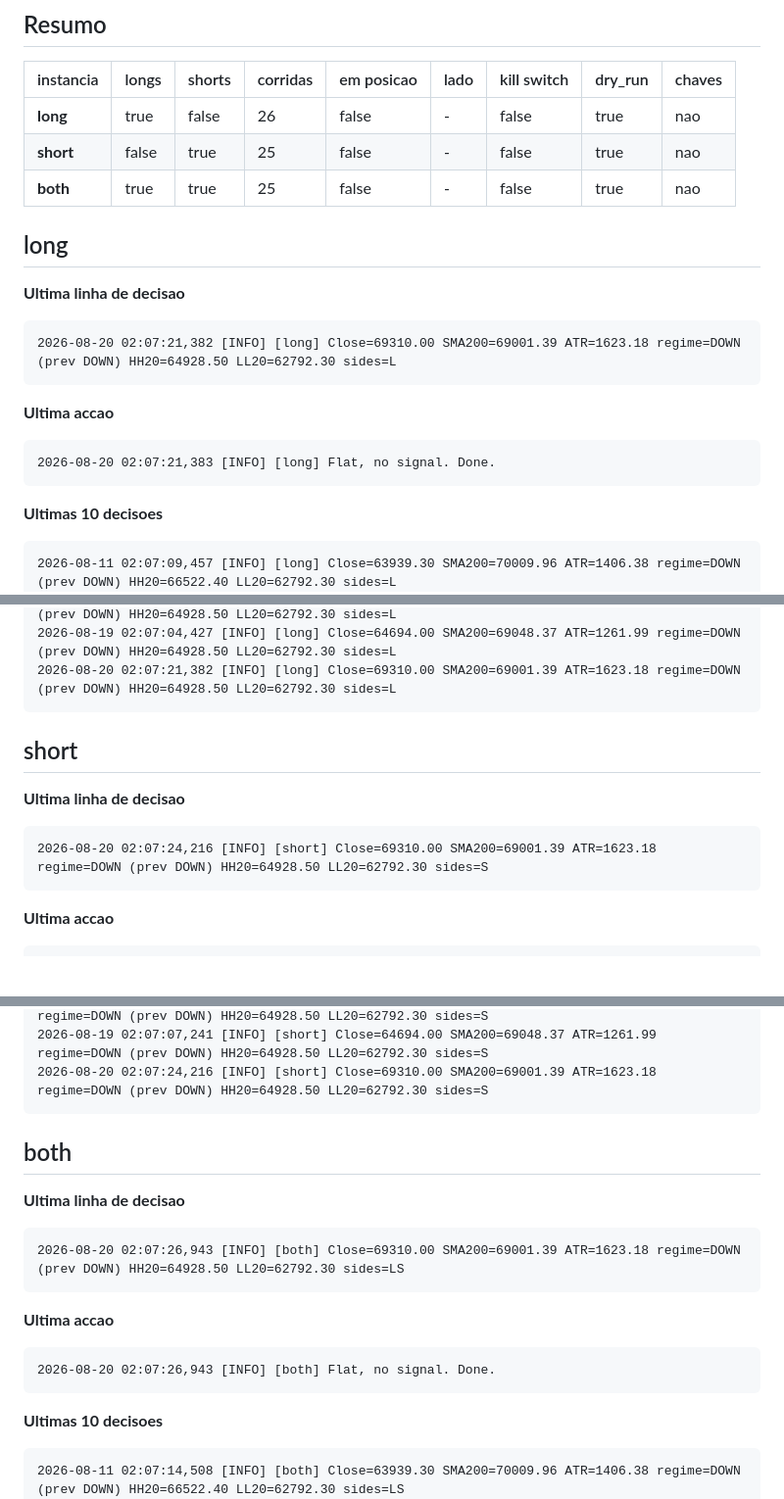
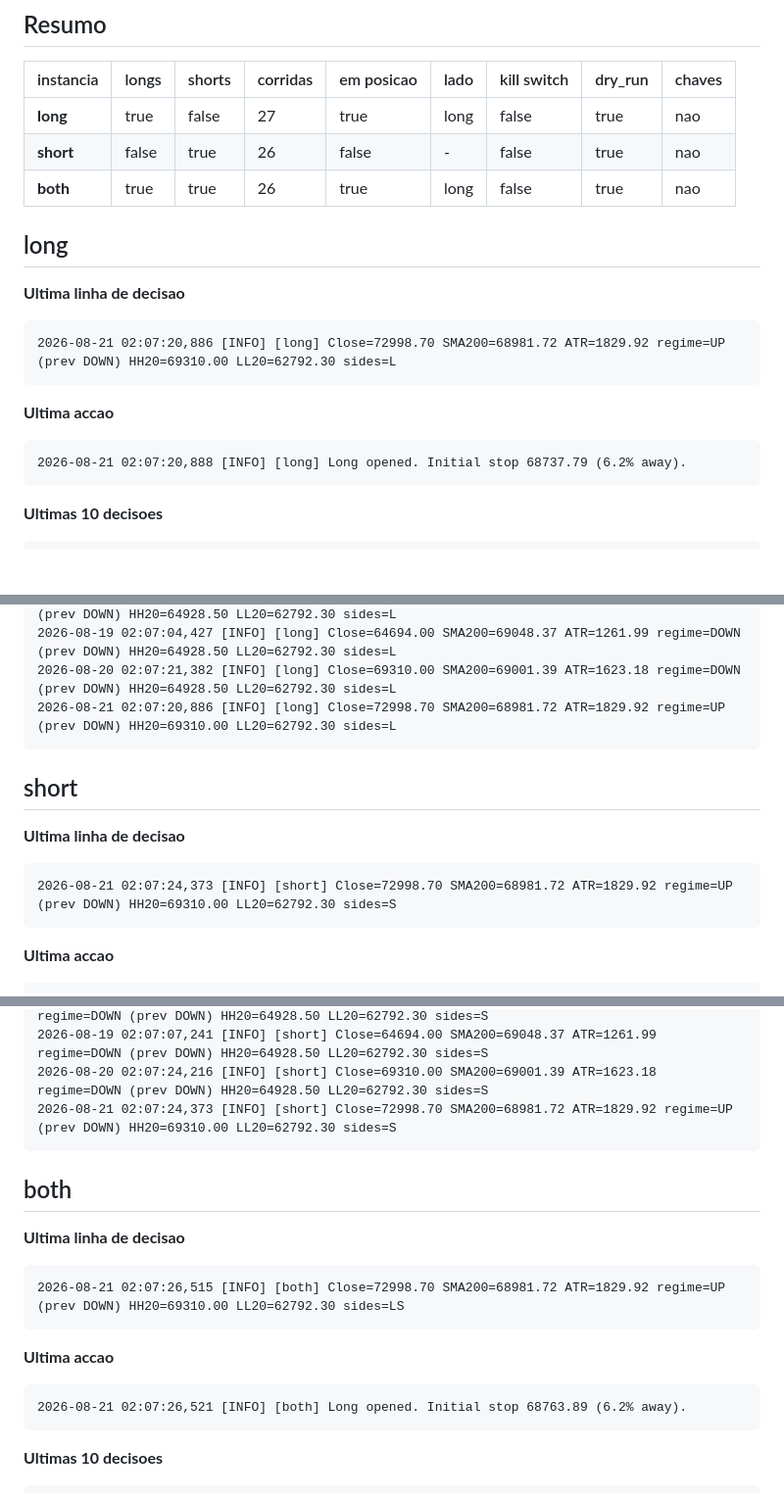
Before and after one commit to Bullot-PT/cryptopulse, a Markdown page: regime-rider/status.md, 3 parts joined by grey strips. Shown at 98% size. Rendered like a GitHub page; blank space fills up the shorter version.

Commit message:
regime-rider: status da VPS [skip ci]

````diff
--- a/regime-rider/status.md
+++ b/regime-rider/status.md
@@ -13,28 +13,27 @@ _Gerado por `vps-bot-log.yml`. Nao editar a mao._
 
 | instancia | longs | shorts | corridas | em posicao | lado | kill switch | dry_run | chaves |
 |---|---|---|---|---|---|---|---|---|
-| **long** | true | false | 26 | false | - | false | true | nao |
-| **short** | false | true | 25 | false | - | false | true | nao |
-| **both** | true | true | 25 | false | - | false | true | nao |
+| **long** | true | false | 27 | true | long | false | true | nao |
+| **short** | false | true | 26 | false | - | false | true | nao |
+| **both** | true | true | 26 | true | long | false | true | nao |
 
 ## long
 
 **Ultima linha de decisao**
 
 ```
-2026-08-20 02:07:21,382 [INFO] [long] Close=69310.00 SMA200=69001.39 ATR=1623.18 regime=DOWN (prev DOWN) HH20=64928.50 LL20=62792.30 sides=L
+2026-08-21 02:07:20,886 [INFO] [long] Close=72998.70 SMA200=68981.72 ATR=1829.92 regime=UP (prev DOWN) HH20=69310.00 LL20=62792.30 sides=L
 ```
 
 **Ultima accao**
 
 ```
-2026-08-20 02:07:21,383 [INFO] [long] Flat, no signal. Done.
+2026-08-21 02:07:20,888 [INFO] [long] Long opened. Initial stop 68737.79 (6.2% away).
 ```
 
 **Ultimas 10 decisoes**
 
 ```
-2026-08-11 02:07:09,457 [INFO] [long] Close=63939.30 SMA200=70009.96 ATR=1406.38 regime=DOWN (prev DOWN) HH20=66522.40 LL20=62792.30 sides=L
 2026-08-12 02:07:12,664 [INFO] [long] Close=63572.00 SMA200=69880.03 ATR=1395.81 regime=DOWN (prev DOWN) HH20=66082.00 LL20=62792.30 sides=L
 2026-08-13 02:07:20,321 [INFO] [long] Close=63454.70 SMA200=69751.40 ATR=1379.47 regime=DOWN (prev DOWN) HH20=65375.10 LL20=62792.30 sides=L
 2026-08-14 02:07:11,921 [INFO] [long] Close=63456.70 SMA200=69635.54 ATR=1365.98 regime=DOWN (prev DOWN) HH20=65375.10 LL20=62792.30 sides=L
@@ -44,6 +43,7 @@ _Gerado por `vps-bot-log.yml`. Nao editar a mao._
 2026-08-18 02:07:20,103 [INFO] [long] Close=64504.10 SMA200=69145.96 ATR=1276.08 regime=DOWN (prev DOWN) HH20=64928.50 LL20=62792.30 sides=L
 2026-08-19 02:07:04,427 [INFO] [long] Close=64694.00 SMA200=69048.37 ATR=1261.99 regime=DOWN (prev DOWN) HH20=64928.50 LL20=62792.30 sides=L
 2026-08-20 02:07:21,382 [INFO] [long] Close=69310.00 SMA200=69001.39 ATR=1623.18 regime=DOWN (prev DOWN) HH20=64928.50 LL20=62792.30 sides=L
+2026-08-21 02:07:20,886 [INFO] [long] Close=72998.70 SMA200=68981.72 ATR=1829.92 regime=UP (prev DOWN) HH20=69310.00 LL20=62792.30 sides=L
 ```
 
 ## short
@@ -51,7 +51,7 @@ _Gerado por `vps-bot-log.yml`. Nao editar a mao._
 **Ultima linha de decisao**
 
 ```
-2026-08-20 02:07:24,216 [INFO] [short] Close=69310.00 SMA200=69001.39 ATR=1623.18 regime=DOWN (prev DOWN) HH20=64928.50 LL20=62792.30 sides=S
+2026-08-21 02:07:24,373 [INFO] [short] Close=72998.70 SMA200=68981.72 ATR=1829.92 regime=UP (prev DOWN) HH20=69310.00 LL20=62792.30 sides=S
 ```
 
 **Ultima accao**
@@ -73,6 +72,7 @@ _Gerado por `vps-bot-log.yml`. Nao editar a mao._
 2026-08-18 02:07:22,209 [INFO] [short] Close=64504.10 SMA200=69145.96 ATR=1276.08 regime=DOWN (prev DOWN) HH20=64928.50 LL20=62792.30 sides=S
 2026-08-19 02:07:07,241 [INFO] [short] Close=64694.00 SMA200=69048.37 ATR=1261.99 regime=DOWN (prev DOWN) HH20=64928.50 LL20=62792.30 sides=S
 2026-08-20 02:07:24,216 [INFO] [short] Close=69310.00 SMA200=69001.39 ATR=1623.18 regime=DOWN (prev DOWN) HH20=64928.50 LL20=62792.30 sides=S
+2026-08-21 02:07:24,373 [INFO] [short] Close=72998.70 SMA200=68981.72 ATR=1829.92 regime=UP (prev DOWN) HH20=69310.00 LL20=62792.30 sides=S
 ```
 
 ## both
@@ -80,19 +80,18 @@ _Gerado por `vps-bot-log.yml`. Nao editar a mao._
 **Ultima linha de decisao**
 
 ```
-2026-08-20 02:07:26,943 [INFO] [both] Close=69310.00 SMA200=69001.39 ATR=1623.18 regime=DOWN (prev DOWN) HH20=64928.50 LL20=62792.30 sides=LS
+2026-08-21 02:07:26,515 [INFO] [both] Close=72998.70 SMA200=68981.72 ATR=1829.92 regime=UP (prev DOWN) HH20=69310.00 LL20=62792.30 sides=LS
 ```
 
 **Ultima accao**
 
 ```
-2026-08-20 02:07:26,943 [INFO] [both] Flat, no signal. Done.
+2026-08-21 02:07:26,521 [INFO] [both] Long opened. Initial stop 68763.89 (6.2% away).
 ```
 
 **Ultimas 10 decisoes**
 
 ```
-2026-08-11 02:07:14,508 [INFO] [both] Close=63939.30 SMA200=70009.96 ATR=1406.38 regime=DOWN (prev DOWN) HH20=66522.40 LL20=62792.30 sides=LS
 2026-08-12 02:07:17,156 [INFO] [both] Close=63572.00 SMA200=69880.03 ATR=1395.81 regime=DOWN (prev DOWN) HH20=66082.00 LL20=62792.30 sides=LS
 2026-08-13 02:07:25,350 [INFO] [both] Close=63454.70 SMA200=69751.40 ATR=1379.47 regime=DOWN (prev DOWN) HH20=65375.10 LL20=62792.30 sides=LS
 2026-08-14 02:07:18,029 [INFO] [both] Close=63456.70 SMA200=69635.54 ATR=1365.98 regime=DOWN (prev DOWN) HH20=65375.10 LL20=62792.30 sides=LS
````
Also changed, not shown: other parts of regime-rider/status.md (+5 -5 lines).
